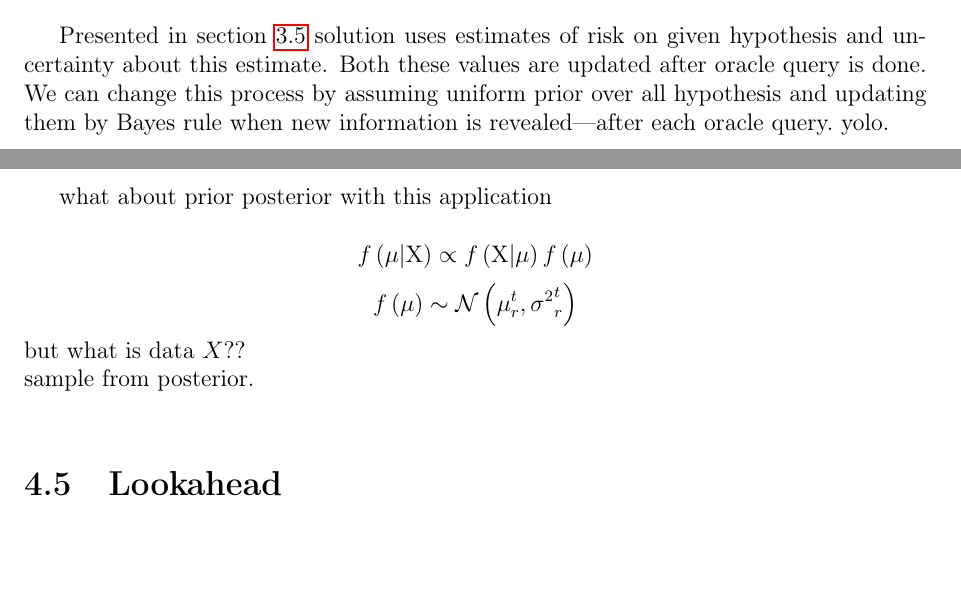
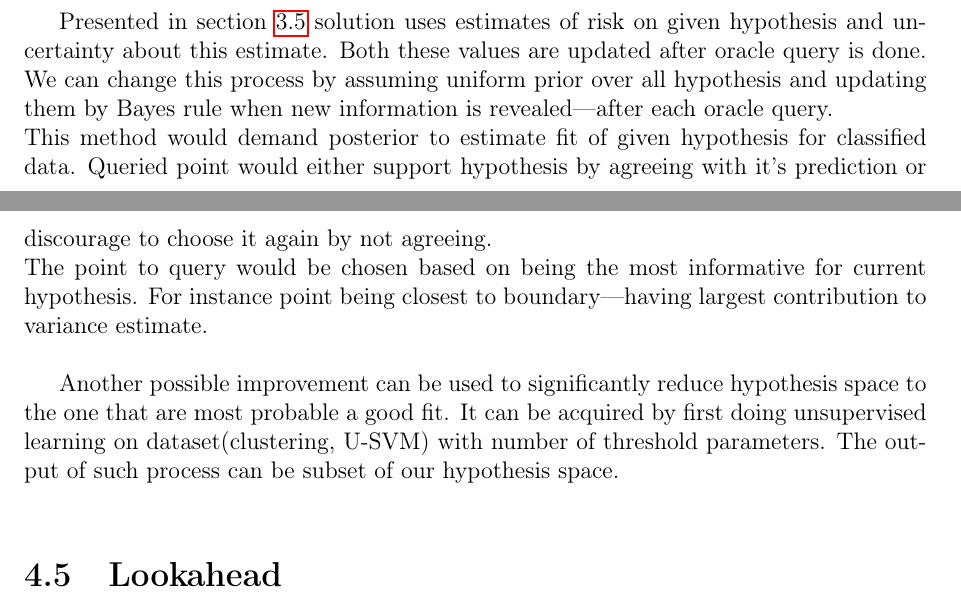
Before and after one commit to MyMEng/MAB, a LaTeX thesis (dissertation.tex): two parts of pages 42 and 43 of 45 before the commit and two parts of pages 43 and 44 of 46 after it, joined at a grey line, cut so that both start at the same text, the shorter picture padded with empty space. Compiled offline with pdfLaTeX.

```diff
--- a/dissertation.tex
+++ b/dissertation.tex
@@ -1190,20 +1205,12 @@
 
 
 \section{Tweaks, Alternatives and Improvements\label{sec:qimprove}}
-Presented in section~\ref{sec:thompsonimprovement} solution uses estimates of risk on given hypothesis and uncertainty about this estimate. Both these values are updated after oracle query is done. We can change this process by assuming uniform prior over all hypothesis and updating them by Bayes rule when new information is revealed---after each oracle query.\
-yolo.\\
+Presented in section~\ref{sec:thompsonimprovement} solution uses estimates of risk on given hypothesis and uncertainty about this estimate. Both these values are updated after oracle query is done. We can change this process by assuming uniform prior over all hypothesis and updating them by Bayes rule when new information is revealed---after each oracle query.\\
+This method would demand posterior to estimate fit of given hypothesis for classified data. Queried point would either support hypothesis by agreeing with it's prediction or discourage to choose it again by not agreeing.\\
+The point to query would be chosen based on being the most informative for current hypothesis. For instance point being closest to boundary---having largest contribution to variance estimate.\\
 
 
-what about prior posterior with this application\\
-$$
-f \left( \mu | \mathrm{X} \right) \propto f \left( \mathrm{X} | \mu \right) f \left( \mu \right)
-$$
-$$
-f \left( \mu \right) \sim \mathcal{N} \left( \mu_r^t, {\sigma^2}_r^t \right)
-$$
-but what is data $X$??\\
-sample from posterior.\\
-
+Another possible improvement can be used to significantly reduce hypothesis space to the one that are most probable a good fit. It can be acquired by first doing unsupervised learning on dataset(clustering, U-SVM) with number of threshold parameters. The output of such process can be subset of our hypothesis space.\\
 
 
 \section{Lookahead}
```
Also changed, not shown: dissertation.tex (17 more changed lines).
